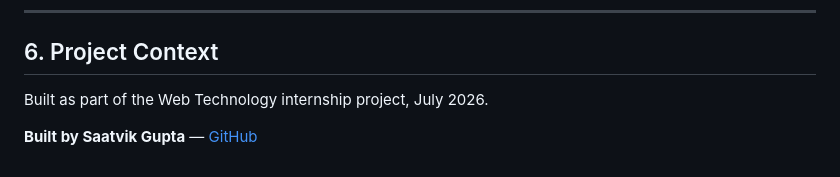
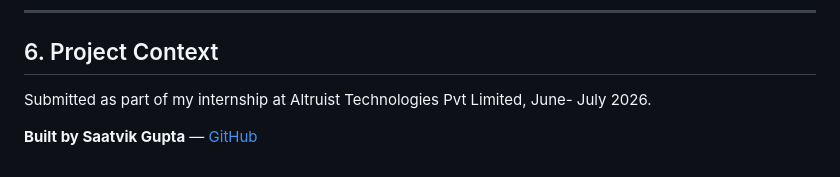
Before and after one commit to Saatvik-G/Task-Tracker, a Markdown page: README.md, the part around the change. Drawn GitHub-style.

Commit message:
Update project context with internship company name

```diff
--- a/README.md
+++ b/README.md
@@ -88,6 +88,6 @@ npx serve .
 
 ## 6. Project Context
 
-Built as part of the Web Technology internship project, July 2026.
+Submitted as part of my internship at Altruist Technologies Pvt Limited, June- July 2026.
 
 **Built by Saatvik Gupta** — [GitHub](https://github.com/Saatvik-G)
```
